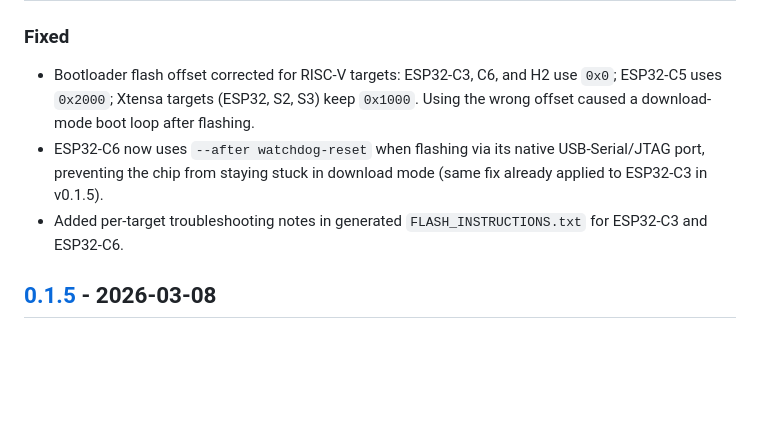
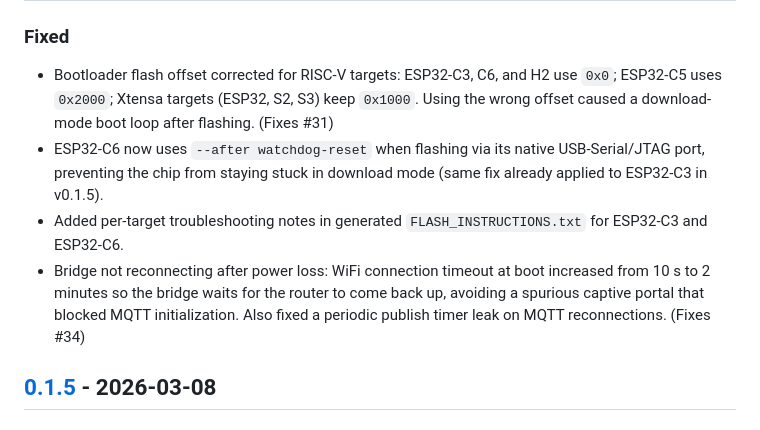
Before and after one commit to ludodefgh/esp32-blemesh2mqtt, a Markdown page: CHANGELOG.md, the part around the change. Rendered like a GitHub page; blank space fills up the shorter version.

Commit message:
Add missing fix entry to 0.1.6 changelog
Co-Authored-By: Claude Sonnet 4.6 <noreply@anthropic.com>

```diff
--- a/CHANGELOG.md
+++ b/CHANGELOG.md
@@ -18,12 +18,16 @@ and this project adheres to [Semantic Versioning](https://semver.org/spec/v2.0.0
 ### Fixed
 - Bootloader flash offset corrected for RISC-V targets: ESP32-C3, C6, and H2
   use `0x0`; ESP32-C5 uses `0x2000`; Xtensa targets (ESP32, S2, S3) keep `0x1000`.
-  Using the wrong offset caused a download-mode boot loop after flashing.
+  Using the wrong offset caused a download-mode boot loop after flashing. (Fixes #31)
 - ESP32-C6 now uses `--after watchdog-reset` when flashing via its native
   USB-Serial/JTAG port, preventing the chip from staying stuck in download mode
   (same fix already applied to ESP32-C3 in v0.1.5).
 - Added per-target troubleshooting notes in generated `FLASH_INSTRUCTIONS.txt`
   for ESP32-C3 and ESP32-C6.
+- Bridge not reconnecting after power loss: WiFi connection timeout at boot
+  increased from 10 s to 2 minutes so the bridge waits for the router to come
+  back up, avoiding a spurious captive portal that blocked MQTT initialization.
+  Also fixed a periodic publish timer leak on MQTT reconnections. (Fixes #34)
 
 ## [0.1.5] - 2026-03-08
 
```
